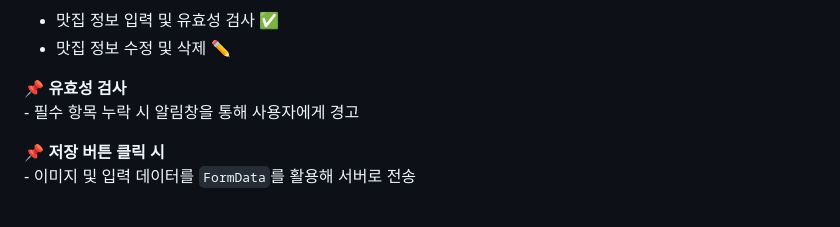
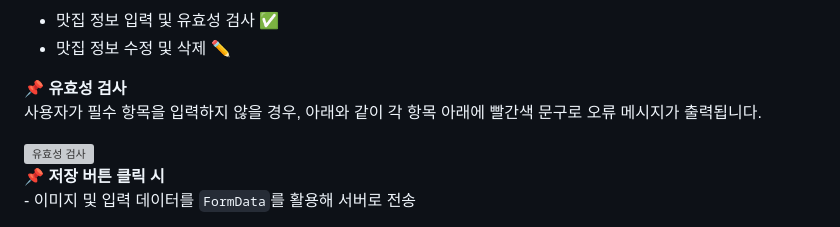
Before and after one commit to yujeen02/foodHub_project, a Markdown page: README.md, the part around one of its changes. Rendered like a GitHub page; grey boxes are pictures that could not be loaded.

```diff
--- a/README.md
+++ b/README.md
@@ -13,8 +13,8 @@
   <li>맛집 정보 수정 및 삭제 ✏️</li>
 </ul>
 
-<p><strong>📌 유효성 검사</strong><br />- 필수 항목 누락 시 알림창을 통해 사용자에게 경고</p>
-
+<p><strong>📌 유효성 검사</strong><br />사용자가 필수 항목을 입력하지 않을 경우, 아래와 같이 각 항목 아래에 빨간색 문구로 오류 메시지가 출력됩니다.</p>
+<img src="https://github.com/user-attachments/assets/99006520-6768-41f2-91a6-866bf562514f" alt="유효성 검사" width="auto" />
 <p><strong>📌 저장 버튼 클릭 시</strong><br />- 이미지 및 입력 데이터를 <code>FormData</code>를 활용해 서버로 전송</p>
 
 <p><strong>📌 내용 수정</strong><br />- 기존 데이터 불러오기 및 수정 후 저장 가능</p>
```
Also changed, not shown: other parts of README.md (+5 -4 lines).
